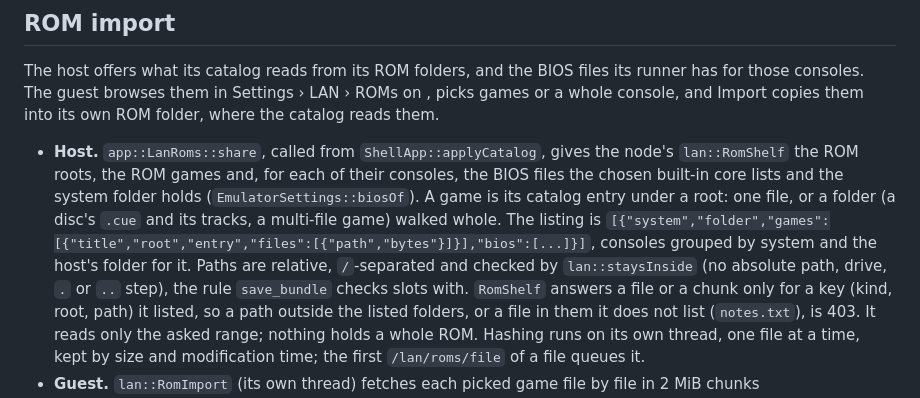
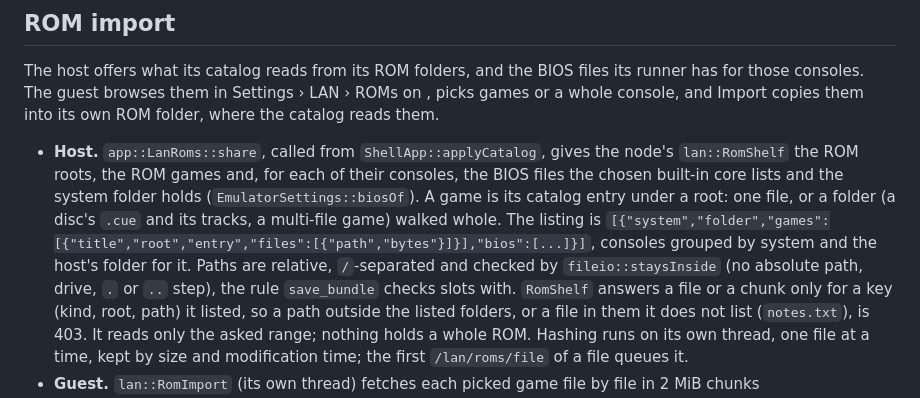
Before and after one commit to SomeoneIsWorking/opensu, a Markdown page: docs/design/lan.md, the part around the change. Rendered like a GitHub page.

Commit message:
docs(lan): a peer's path is checked by fileio::staysInside
Claude-Session: https://claude.ai/code/session_01VTno863Xc4YPbgwUmwSYKr

```diff
--- a/docs/design/lan.md
+++ b/docs/design/lan.md
@@ -259,7 +259,7 @@ console, and Import copies them into its own ROM folder, where the catalog reads
   multi-file game) walked whole. The listing is
   `[{"system","folder","games":[{"title","root","entry","files":[{"path","bytes"}]}],"bios":[...]}]`,
   consoles grouped by system and the host's folder for it. Paths are relative, `/`-separated and
-  checked by `lan::staysInside` (no absolute path, drive, `.` or `..` step), the rule
+  checked by `fileio::staysInside` (no absolute path, drive, `.` or `..` step), the rule
   `save_bundle` checks slots with. `RomShelf` answers a file or a chunk only for a key
   (kind, root, path) it listed, so a path outside the listed folders, or a file in them it does
   not list (`notes.txt`), is 403. It reads only the asked range; nothing holds a whole ROM.
```
